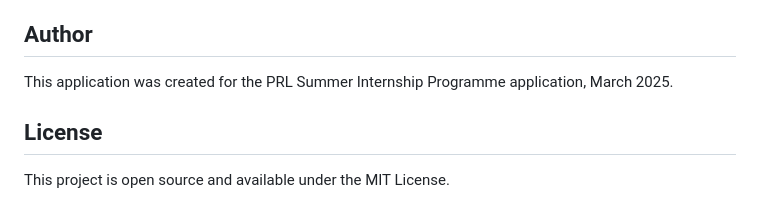
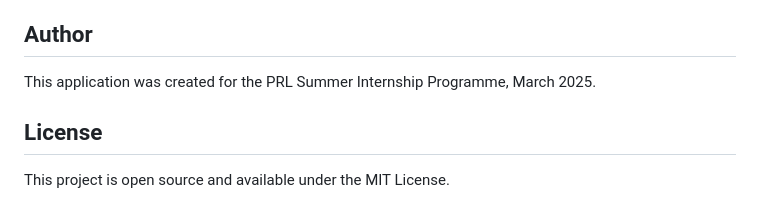
Before and after one commit to Maharshii5/SunspotDetection, a Markdown page: SunspotDetector/README.md, the part around the change. GitHub-like rendering.

```diff
--- a/SunspotDetector/README.md
+++ b/SunspotDetector/README.md
@@ -98,7 +98,7 @@ For each processed image, the application provides:
 
 ## Author
 
-This application was created for the PRL Summer Internship Programme application, March 2025.
+This application was created for the PRL Summer Internship Programme, March 2025.
 
 ## License
 
```
